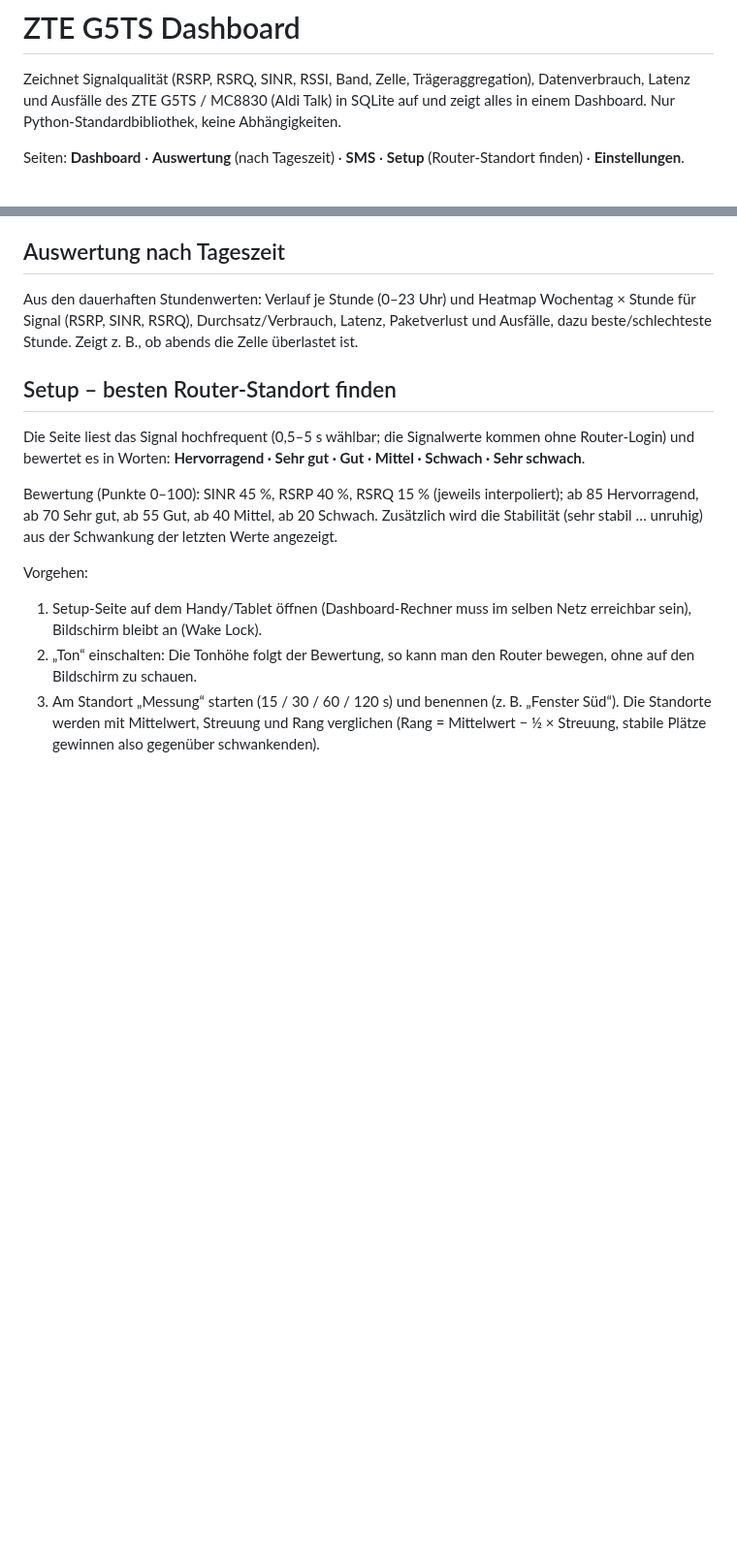
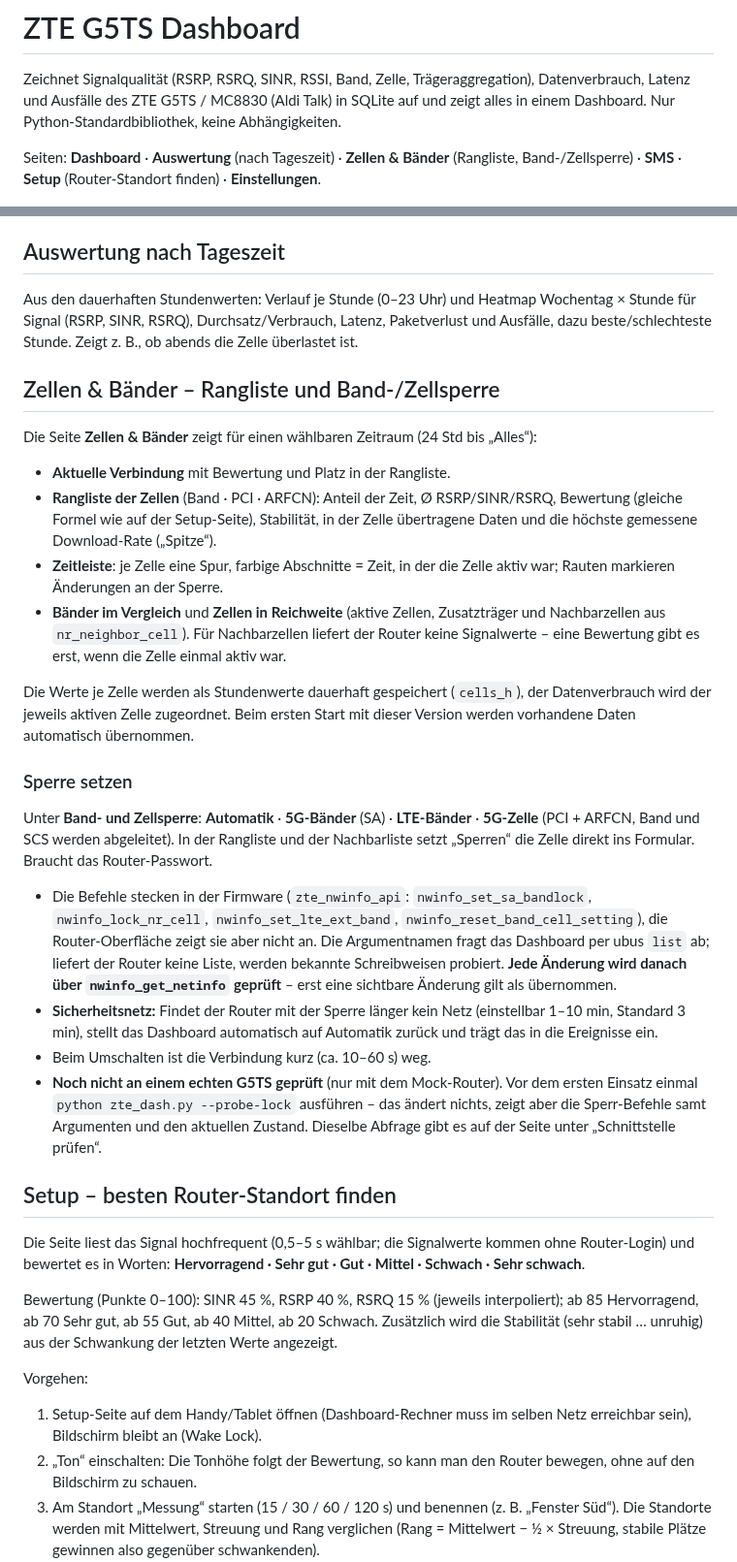
Before and after one commit to syncip/zte-dashboard, a Markdown page: README.md, 2 parts joined by grey strips. Shown at 97% size. Drawn GitHub-style; blank space fills up the shorter version.

Commit message:
cell

```diff
--- a/README.md
+++ b/README.md
@@ -4,7 +4,7 @@ Zeichnet Signalqualität (RSRP, RSRQ, SINR, RSSI, Band, Zelle, Trägeraggregatio
 des ZTE G5TS / MC8830 (Aldi Talk) in SQLite auf und zeigt alles in einem Dashboard.
 Nur Python-Standardbibliothek, keine Abhängigkeiten.
 
-Seiten: **Dashboard** · **Auswertung** (nach Tageszeit) · **SMS** · **Setup** (Router-Standort finden) · **Einstellungen**.
+Seiten: **Dashboard** · **Auswertung** (nach Tageszeit) · **Zellen & Bänder** (Rangliste, Band-/Zellsperre) · **SMS** · **Setup** (Router-Standort finden) · **Einstellungen**.
 
 ![Dashboard mit Signalstärke, Signalwerten und Latenz](docs/dashboard.png)
 
@@ -143,6 +147,36 @@ rot hinterlegte Bänder, Neustarts als Raute in allen Zeitdiagrammen und in der
 Aus den dauerhaften Stundenwerten: Verlauf je Stunde (0–23 Uhr) und Heatmap Wochentag × Stunde für Signal (RSRP, SINR, RSRQ),
 Durchsatz/Verbrauch, Latenz, Paketverlust und Ausfälle, dazu beste/schlechteste Stunde. Zeigt z. B., ob abends die Zelle überlastet ist.
 
+## Zellen & Bänder – Rangliste und Band-/Zellsperre
+
+Die Seite **Zellen & Bänder** zeigt für einen wählbaren Zeitraum (24 Std bis „Alles“):
+
+- **Aktuelle Verbindung** mit Bewertung und Platz in der Rangliste.
+- **Rangliste der Zellen** (Band · PCI · ARFCN): Anteil der Zeit, Ø RSRP/SINR/RSRQ, Bewertung (gleiche Formel wie auf der Setup-Seite),
+  Stabilität, in der Zelle übertragene Daten und die höchste gemessene Download-Rate („Spitze“).
+- **Zeitleiste**: je Zelle eine Spur, farbige Abschnitte = Zeit, in der die Zelle aktiv war; Rauten markieren Änderungen an der Sperre.
+- **Bänder im Vergleich** und **Zellen in Reichweite** (aktive Zellen, Zusatzträger und Nachbarzellen aus `nr_neighbor_cell`).
+  Für Nachbarzellen liefert der Router keine Signalwerte – eine Bewertung gibt es erst, wenn die Zelle einmal aktiv war.
+
+Die Werte je Zelle werden als Stundenwerte dauerhaft gespeichert (`cells_h`), der Datenverbrauch wird der jeweils aktiven Zelle zugeordnet.
+Beim ersten Start mit dieser Version werden vorhandene Daten automatisch übernommen.
+
+### Sperre setzen
+
+Unter **Band- und Zellsperre**: **Automatik** · **5G-Bänder** (SA) · **LTE-Bänder** · **5G-Zelle** (PCI + ARFCN, Band und SCS werden abgeleitet).
+In der Rangliste und der Nachbarliste setzt „Sperren“ die Zelle direkt ins Formular. Braucht das Router-Passwort.
+
+- Die Befehle stecken in der Firmware (`zte_nwinfo_api`: `nwinfo_set_sa_bandlock`, `nwinfo_lock_nr_cell`, `nwinfo_set_lte_ext_band`,
+  `nwinfo_reset_band_cell_setting`), die Router-Oberfläche zeigt sie aber nicht an. Die Argumentnamen fragt das Dashboard per ubus `list` ab;
+  liefert der Router keine Liste, werden bekannte Schreibweisen probiert. **Jede Änderung wird danach über `nwinfo_get_netinfo` geprüft** –
+  erst eine sichtbare Änderung gilt als übernommen.
+- **Sicherheitsnetz:** Findet der Router mit der Sperre länger kein Netz (einstellbar 1–10 min, Standard 3 min), stellt das Dashboard
+  automatisch auf Automatik zurück und trägt das in die Ereignisse ein.
+- Beim Umschalten ist die Verbindung kurz (ca. 10–60 s) weg.
+- **Noch nicht an einem echten G5TS geprüft** (nur mit dem Mock-Router). Vor dem ersten Einsatz einmal
+  `python zte_dash.py --probe-lock` ausführen – das ändert nichts, zeigt aber die Sperr-Befehle samt Argumenten und den aktuellen Zustand.
+  Dieselbe Abfrage gibt es auf der Seite unter „Schnittstelle prüfen“.
+
 ## Setup – besten Router-Standort finden
 
 Die Seite liest das Signal hochfrequent (0,5–5 s wählbar; die Signalwerte kommen ohne Router-Login) und bewertet es in Worten:
```
Also changed, not shown: other parts of README.md (+6 -0 lines), docs/zellen.png (added), 3 other files.
